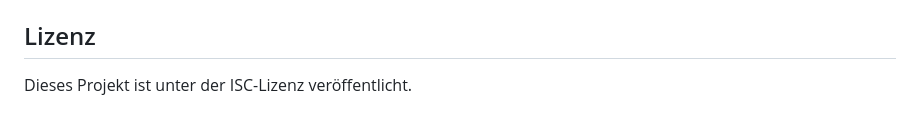
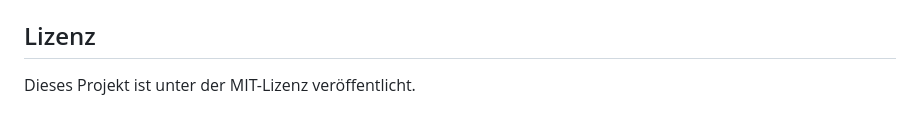
Before and after one commit to eLearningExpress/Electron-Videokurs-Template, a Markdown page: readme.md, the part around the change printed below. Drawn GitHub-style.

Commit message:
Version 1.1
Bild Link und MIT Lizenz

```diff
--- a/readme.md
+++ b/readme.md
@@ -83,4 +83,4 @@ Fügen Sie neue Videos oder Lektionen hinzu, indem Sie die `index.html`-Datei be
 Um die Entwicklerwerkzeuge in der produzierten Version der Anwendung auszuschalten, kommentieren Sie die Zeile `win.webContents.openDevTools();` in der `createWindow`-Funktion der main.js aus.
 
 ## Lizenz
-Dieses Projekt ist unter der ISC-Lizenz veröffentlicht.
+Dieses Projekt ist unter der MIT-Lizenz veröffentlicht.
```
Also changed, not shown: other parts of readme.md (+1 -1 lines).
